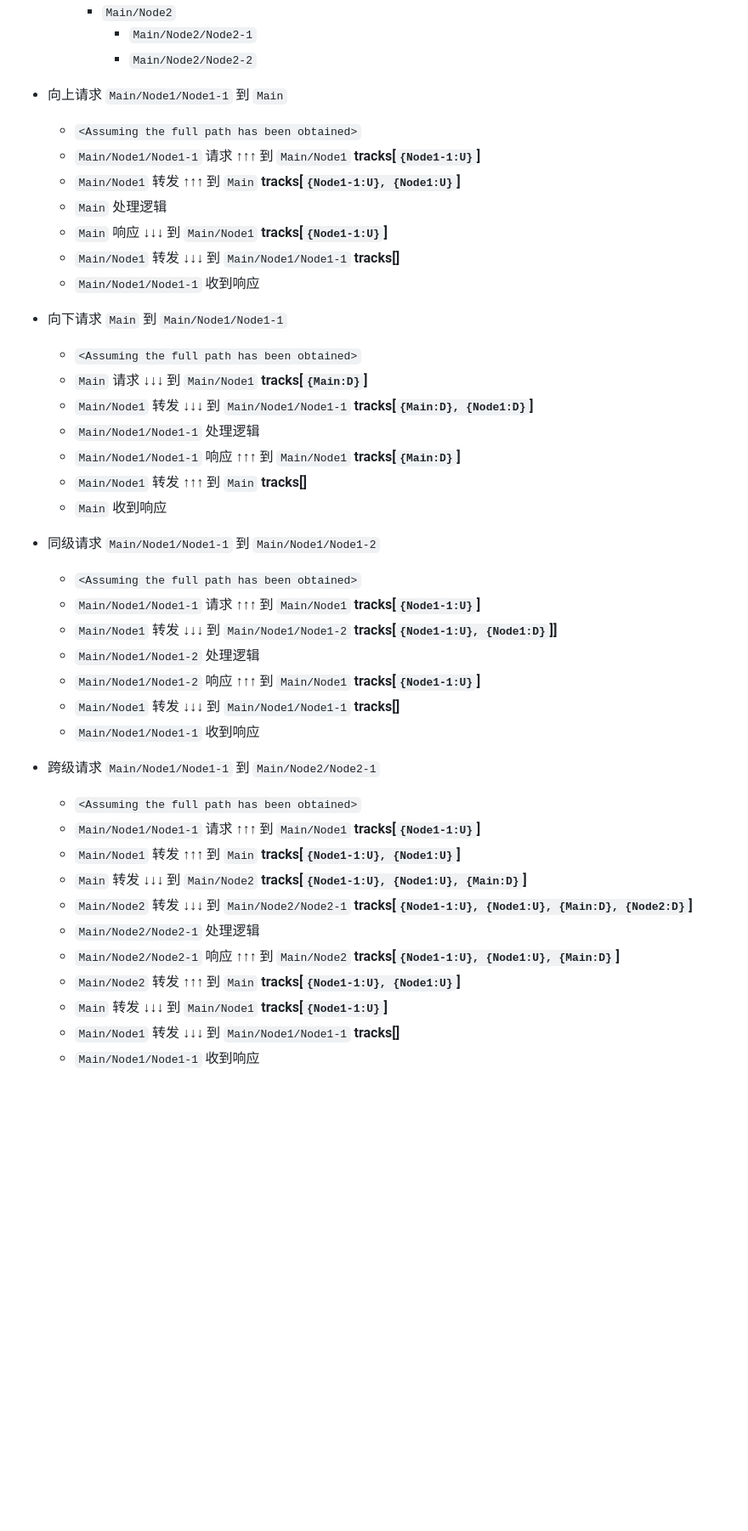
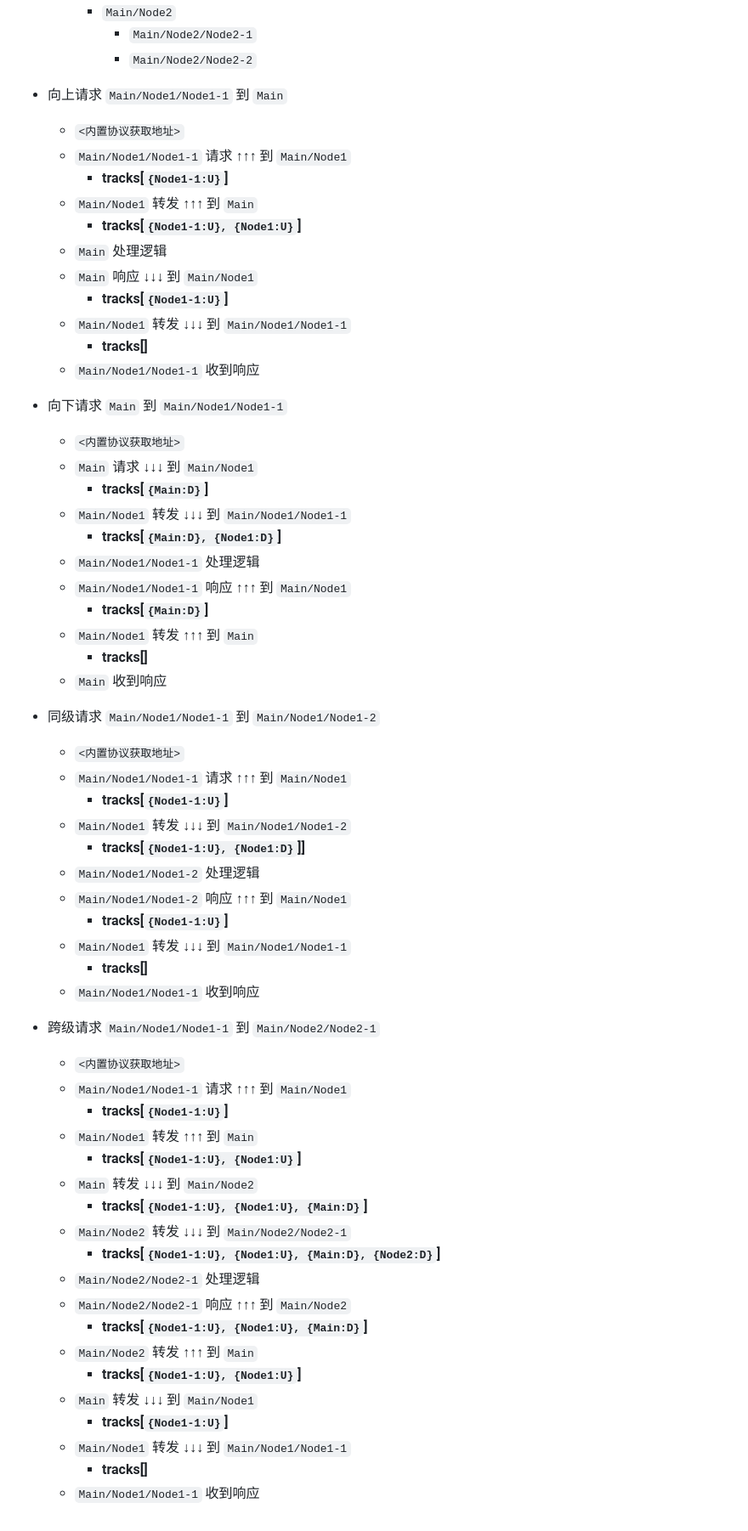
Before and after one commit to h6play/iframe-bridge, a Markdown page: README.zh.md, the part around the change. Shown at 85% size. GitHub-like rendering; blank space fills up the shorter version.

Commit message:
feat: optimization README.md

```diff
--- a/README.zh.md
+++ b/README.zh.md
@@ -147,61 +147,61 @@ bridge.request({
             - `Main/Node2/Node2-2`
 
 - 向上请求 `Main/Node1/Node1-1` 到 `Main`
-    - `<Assuming the full path has been obtained>`
+    - `<内置协议获取地址>`
     - `Main/Node1/Node1-1` 请求 **↑↑↑** 到 `Main/Node1`
-        **tracks[`{Node1-1:U}`]**
+        - **tracks[`{Node1-1:U}`]**
     - `Main/Node1` 转发 **↑↑↑** 到 `Main`
-        **tracks[`{Node1-1:U}, {Node1:U}`]**
+        - **tracks[`{Node1-1:U}, {Node1:U}`]**
     - `Main` 处理逻辑
     - `Main` 响应 **↓↓↓** 到 `Main/Node1`
-        **tracks[`{Node1-1:U}`]**
+        - **tracks[`{Node1-1:U}`]**
     - `Main/Node1` 转发 **↓↓↓** 到 `Main/Node1/Node1-1`
-        **tracks[]**
+        - **tracks[]**
     - `Main/Node1/Node1-1` 收到响应
 
 - 向下请求 `Main` 到 `Main/Node1/Node1-1`
-    - `<Assuming the full path has been obtained>`
+    - `<内置协议获取地址>`
     - `Main` 请求 **↓↓↓** 到 `Main/Node1`
-        **tracks[`{Main:D}`]**
+        - **tracks[`{Main:D}`]**
     - `Main/Node1` 转发 **↓↓↓** 到 `Main/Node1/Node1-1`
-        **tracks[`{Main:D}, {Node1:D}`]**
+        - **tracks[`{Main:D}, {Node1:D}`]**
     - `Main/Node1/Node1-1` 处理逻辑
     - `Main/Node1/Node1-1` 响应 **↑↑↑** 到 `Main/Node1`
-        **tracks[`{Main:D}`]**
+        - **tracks[`{Main:D}`]**
     - `Main/Node1` 转发 **↑↑↑** 到 `Main`
-        **tracks[]**
+        - **tracks[]**
     - `Main` 收到响应
 
 - 同级请求 `Main/Node1/Node1-1` 到 `Main/Node1/Node1-2`
-    - `<Assuming the full path has been obtained>`
+    - `<内置协议获取地址>`
     - `Main/Node1/Node1-1` 请求 **↑↑↑** 到 `Main/Node1`
-        **tracks[`{Node1-1:U}`]**
+        - **tracks[`{Node1-1:U}`]**
     - `Main/Node1` 转发 **↓↓↓** 到 `Main/Node1/Node1-2`
-        **tracks[`{Node1-1:U}, {Node1:D}`]]**
+        - **tracks[`{Node1-1:U}, {Node1:D}`]]**
     - `Main/Node1/Node1-2` 处理逻辑
     - `Main/Node1/Node1-2` 响应 **↑↑↑** 到 `Main/Node1`
-        **tracks[`{Node1-1:U}`]**
+        - **tracks[`{Node1-1:U}`]**
     - `Main/Node1` 转发 **↓↓↓** 到 `Main/Node1/Node1-1`
-        **tracks[]**
+        - **tracks[]**
     - `Main/Node1/Node1-1` 收到响应
 
 - 跨级请求 `Main/Node1/Node1-1` 到 `Main/Node2/Node2-1`
-    - `<Assuming the full path has been obtained>`
+    - `<内置协议获取地址>`
     - `Main/Node1/Node1-1` 请求 **↑↑↑** 到 `Main/Node1`
-        **tracks[`{Node1-1:U}`]**
+        - **tracks[`{Node1-1:U}`]**
     - `Main/Node1` 转发 **↑↑↑** 到 `Main`
-        **tracks[`{Node1-1:U}, {Node1:U}`]**
+        - **tracks[`{Node1-1:U}, {Node1:U}`]**
     - `Main` 转发 **↓↓↓** 到 `Main/Node2`
-        **tracks[`{Node1-1:U}, {Node1:U}, {Main:D}`]**
+        - **tracks[`{Node1-1:U}, {Node1:U}, {Main:D}`]**
     - `Main/Node2` 转发 **↓↓↓** 到 `Main/Node2/Node2-1`
-        **tracks[`{Node1-1:U}, {Node1:U}, {Main:D}, {Node2:D}`]**
+        - **tracks[`{Node1-1:U}, {Node1:U}, {Main:D}, {Node2:D}`]**
     - `Main/Node2/Node2-1` 处理逻辑
     - `Main/Node2/Node2-1` 响应 **↑↑↑** 到 `Main/Node2`
-        **tracks[`{Node1-1:U}, {Node1:U}, {Main:D}`]**
+        - **tracks[`{Node1-1:U}, {Node1:U}, {Main:D}`]**
     - `Main/Node2` 转发 **↑↑↑** 到 `Main`
-        **tracks[`{Node1-1:U}, {Node1:U}`]**
+        - **tracks[`{Node1-1:U}, {Node1:U}`]**
     - `Main` 转发 **↓↓↓** 到 `Main/Node1`
-        **tracks[`{Node1-1:U}`]**
+        - **tracks[`{Node1-1:U}`]**
     - `Main/Node1` 转发 **↓↓↓** 到 `Main/Node1/Node1-1`
-        **tracks[]**
+        - **tracks[]**
     - `Main/Node1/Node1-1` 收到响应
```
Also changed, not shown: README.md (+25 -25 lines).
